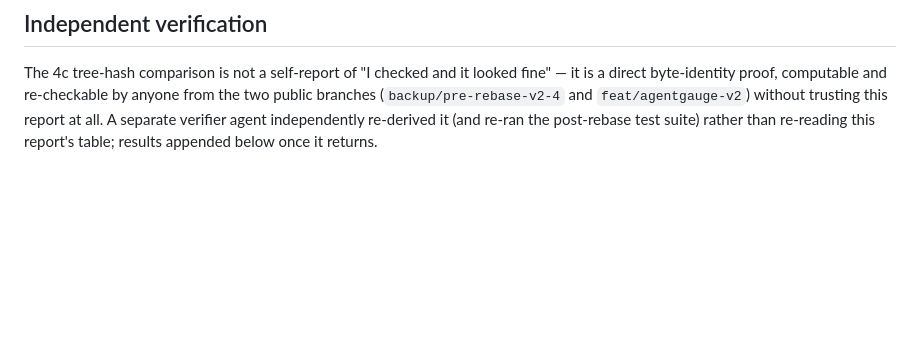
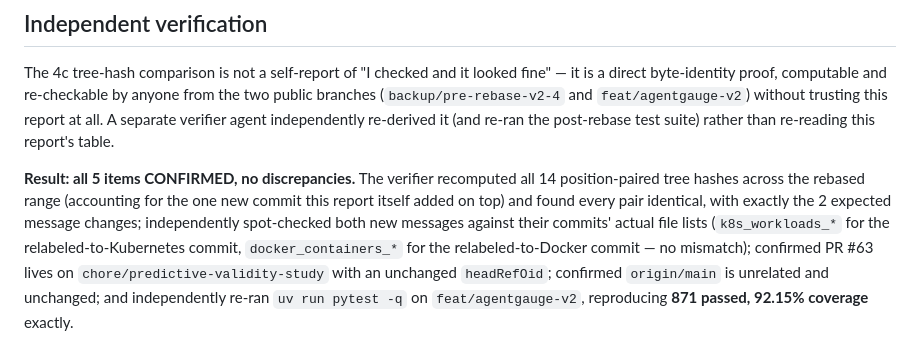
Before and after one commit to gaurav-gandhi-2411/agentgauge, a Markdown page: reports/v2_5_task4_rebase.md, the part around the change. Drawn GitHub-style; blank space fills up the shorter version.

Commit message:
docs(evals): append Task 4 rebase independent-verification results
All 5 items CONFIRMED, no discrepancies: 14/14 tree hashes match, both
relabeled commit messages checked against their actual file lists, PR #63
and main confirmed untouched, post-rebase suite reproduced at 871 passed.

```diff
--- a/reports/v2_5_task4_rebase.md
+++ b/reports/v2_5_task4_rebase.md
@@ -106,5 +106,16 @@ fine" — it is a direct byte-identity proof, computable and re-checkable by
 anyone from the two public branches (`backup/pre-rebase-v2-4` and
 `feat/agentgauge-v2`) without trusting this report at all. A separate
 verifier agent independently re-derived it (and re-ran the post-rebase test
-suite) rather than re-reading this report's table; results appended below
-once it returns.
+suite) rather than re-reading this report's table.
+
+**Result: all 5 items CONFIRMED, no discrepancies.** The verifier recomputed
+all 14 position-paired tree hashes across the rebased range (accounting for
+the one new commit this report itself added on top) and found every pair
+identical, with exactly the 2 expected message changes; independently
+spot-checked both new messages against their commits' actual file lists
+(`k8s_workloads_*` for the relabeled-to-Kubernetes commit,
+`docker_containers_*` for the relabeled-to-Docker commit — no mismatch);
+confirmed PR #63 lives on `chore/predictive-validity-study` with an
+unchanged `headRefOid`; confirmed `origin/main` is unrelated and unchanged;
+and independently re-ran `uv run pytest -q` on `feat/agentgauge-v2`,
+reproducing **871 passed, 92.15% coverage** exactly.
```
